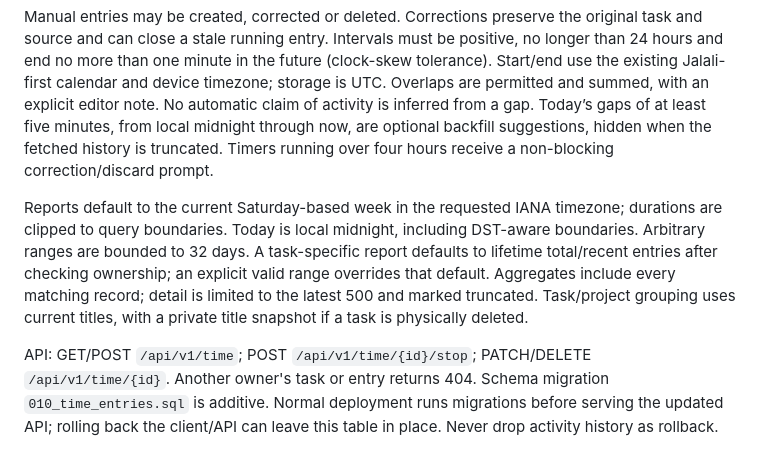
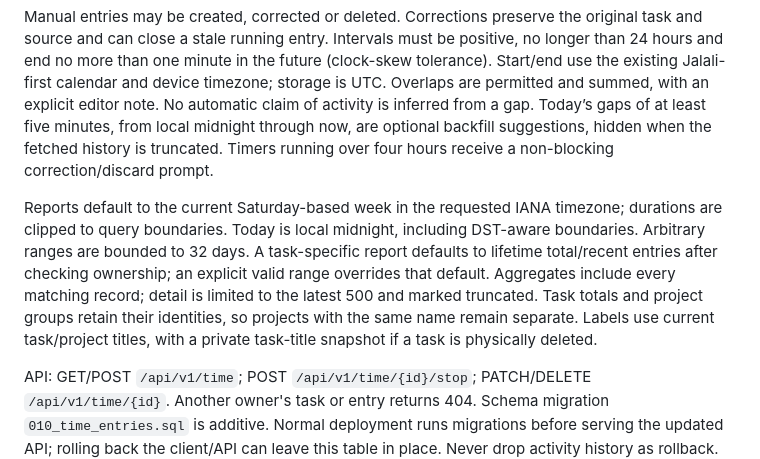
Before and after one commit to mhdolatabadi/farash, a Markdown page: docs/time-tracking.md, the part around the change. Drawn GitHub-style.

Commit message:
Document project identity in time report groups

```diff
--- a/docs/time-tracking.md
+++ b/docs/time-tracking.md
@@ -8,7 +8,7 @@ An optional completion prompt offers 15/30/60-minute approximate entries or manu
 
 Manual entries may be created, corrected or deleted. Corrections preserve the original task and source and can close a stale running entry. Intervals must be positive, no longer than 24 hours and end no more than one minute in the future (clock-skew tolerance). Start/end use the existing Jalali-first calendar and device timezone; storage is UTC. Overlaps are permitted and summed, with an explicit editor note. No automatic claim of activity is inferred from a gap. Today’s gaps of at least five minutes, from local midnight through now, are optional backfill suggestions, hidden when the fetched history is truncated. Timers running over four hours receive a non-blocking correction/discard prompt.
 
-Reports default to the current Saturday-based week in the requested IANA timezone; durations are clipped to query boundaries. Today is local midnight, including DST-aware boundaries. Arbitrary ranges are bounded to 32 days. A task-specific report defaults to lifetime total/recent entries after checking ownership; an explicit valid range overrides that default. Aggregates include every matching record; detail is limited to the latest 500 and marked truncated. Task/project grouping uses current titles, with a private title snapshot if a task is physically deleted.
+Reports default to the current Saturday-based week in the requested IANA timezone; durations are clipped to query boundaries. Today is local midnight, including DST-aware boundaries. Arbitrary ranges are bounded to 32 days. A task-specific report defaults to lifetime total/recent entries after checking ownership; an explicit valid range overrides that default. Aggregates include every matching record; detail is limited to the latest 500 and marked truncated. Task totals and project groups retain their identities, so projects with the same name remain separate. Labels use current task/project titles, with a private task-title snapshot if a task is physically deleted.
 
 API: GET/POST `/api/v1/time`; POST `/api/v1/time/{id}/stop`; PATCH/DELETE `/api/v1/time/{id}`. Another owner's task or entry returns 404. Schema migration `010_time_entries.sql` is additive. Normal deployment runs migrations before serving the updated API; rolling back the client/API can leave this table in place. Never drop activity history as rollback.
 
```
